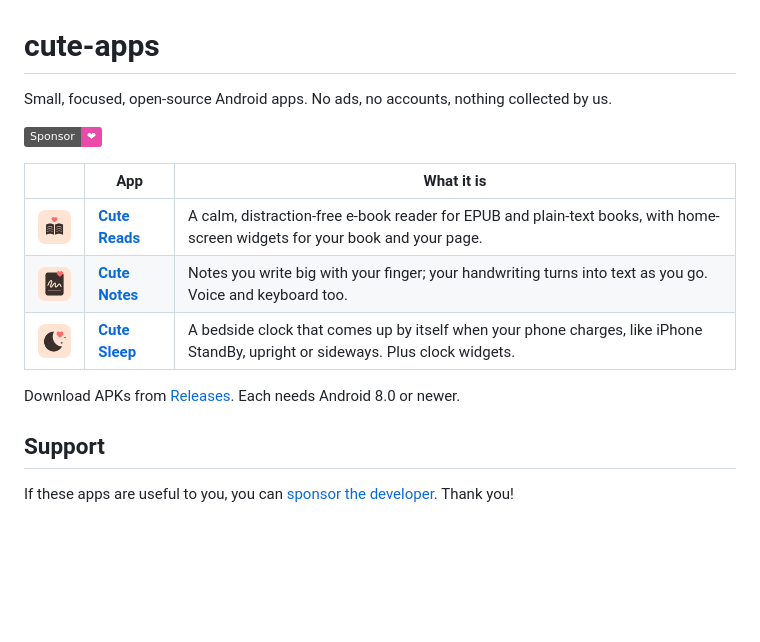
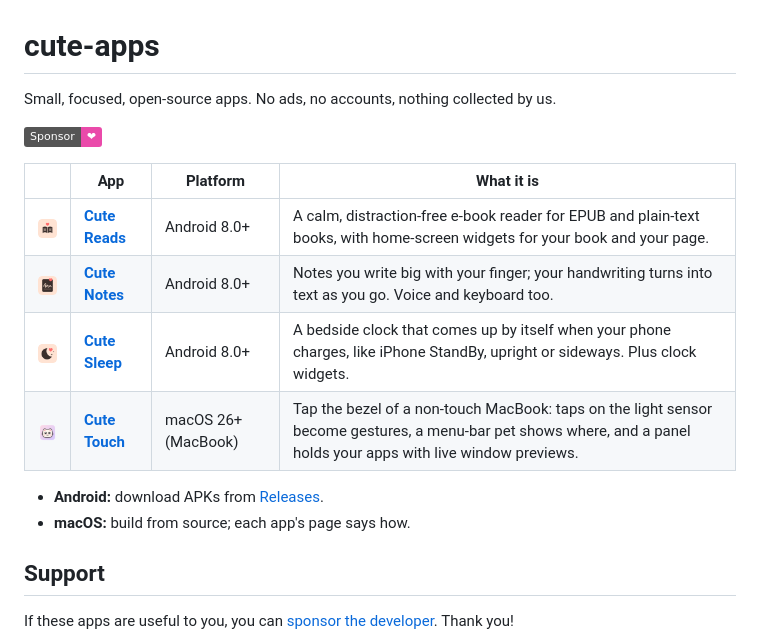
Before and after one commit to Vaib215/cute-apps, a Markdown page: README.md, the part around the change. Rendered like a GitHub page; pictures changed too: cute-touch/docs/icon.png (added); badges without logos; blank space fills up the shorter version.

```diff
--- a/README.md
+++ b/README.md
@@ -1,16 +1,18 @@
 # cute-apps
 
-Small, focused, open-source Android apps. No ads, no accounts, nothing collected by us.
+Small, focused, open-source apps. No ads, no accounts, nothing collected by us.
 
 [![Sponsor](https://img.shields.io/badge/Sponsor-%E2%9D%A4-ea4aaa?logo=githubsponsors&logoColor=white)](https://github.com/sponsors/Vaib215)
 
-| | App | What it is |
-| --- | --- | --- |
-| <img src="cute-reads/docs/icon.png" width="56" alt="Cute Reads icon"> | [**Cute Reads**](cute-reads/) | A calm, distraction-free e-book reader for EPUB and plain-text books, with home-screen widgets for your book and your page. |
-| <img src="cute-notes/docs/icon.png" width="56" alt="Cute Notes icon"> | [**Cute Notes**](cute-notes/) | Notes you write big with your finger; your handwriting turns into text as you go. Voice and keyboard too. |
-| <img src="cute-sleep/docs/icon.png" width="56" alt="Cute Sleep icon"> | [**Cute Sleep**](cute-sleep/) | A bedside clock that comes up by itself when your phone charges, like iPhone StandBy, upright or sideways. Plus clock widgets. |
+| | App | Platform | What it is |
+| --- | --- | --- | --- |
+| <img src="cute-reads/docs/icon.png" width="56" alt="Cute Reads icon"> | [**Cute Reads**](cute-reads/) | Android 8.0+ | A calm, distraction-free e-book reader for EPUB and plain-text books, with home-screen widgets for your book and your page. |
+| <img src="cute-notes/docs/icon.png" width="56" alt="Cute Notes icon"> | [**Cute Notes**](cute-notes/) | Android 8.0+ | Notes you write big with your finger; your handwriting turns into text as you go. Voice and keyboard too. |
+| <img src="cute-sleep/docs/icon.png" width="56" alt="Cute Sleep icon"> | [**Cute Sleep**](cute-sleep/) | Android 8.0+ | A bedside clock that comes up by itself when your phone charges, like iPhone StandBy, upright or sideways. Plus clock widgets. |
+| <img src="cute-touch/docs/icon.png" width="56" alt="Cute Touch icon"> | [**Cute Touch**](cute-touch/) | macOS 26+ (MacBook) | Tap the bezel of a non-touch MacBook: taps on the light sensor become gestures, a menu-bar pet shows where, and a panel holds your apps with live window previews. |
 
-Download APKs from [Releases](https://github.com/Vaib215/cute-apps/releases). Each needs Android 8.0 or newer.
+- **Android:** download APKs from [Releases](https://github.com/Vaib215/cute-apps/releases).
+- **macOS:** build from source; each app's page says how.
 
 ## Support
 
```
Also changed, not shown: cute-touch/README.md (added, +95 -0 lines), cute-touch/docs/panel_dark.png (added), cute-touch/docs/panel_glass.png (added), cute-touch/docs/pets.png (added), cute-touch/docs/settings.png (added), 11 other files.
